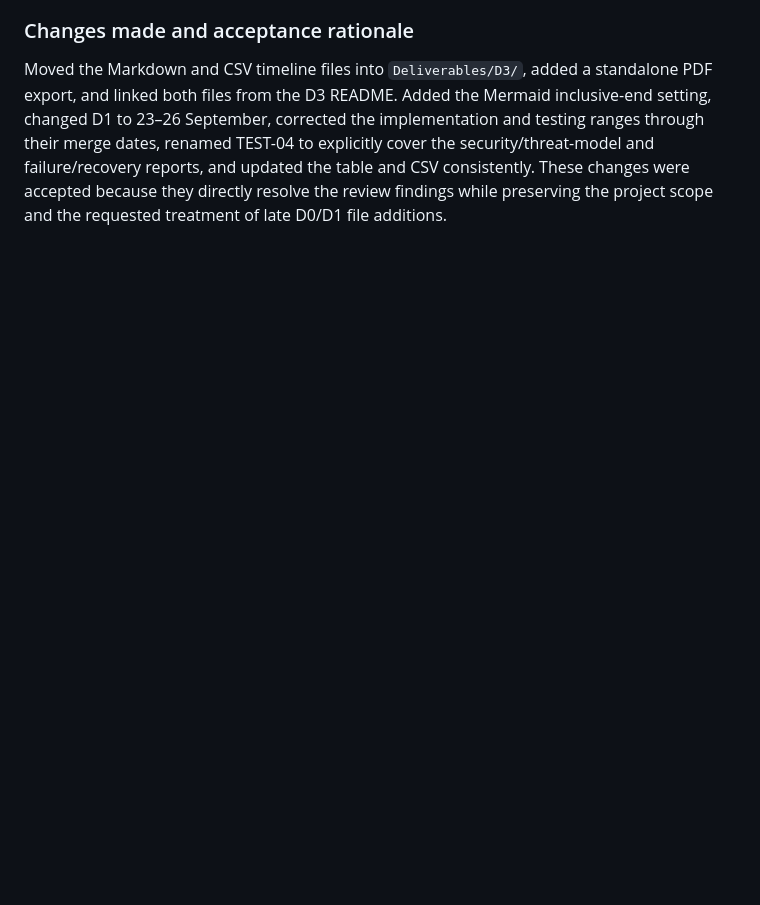
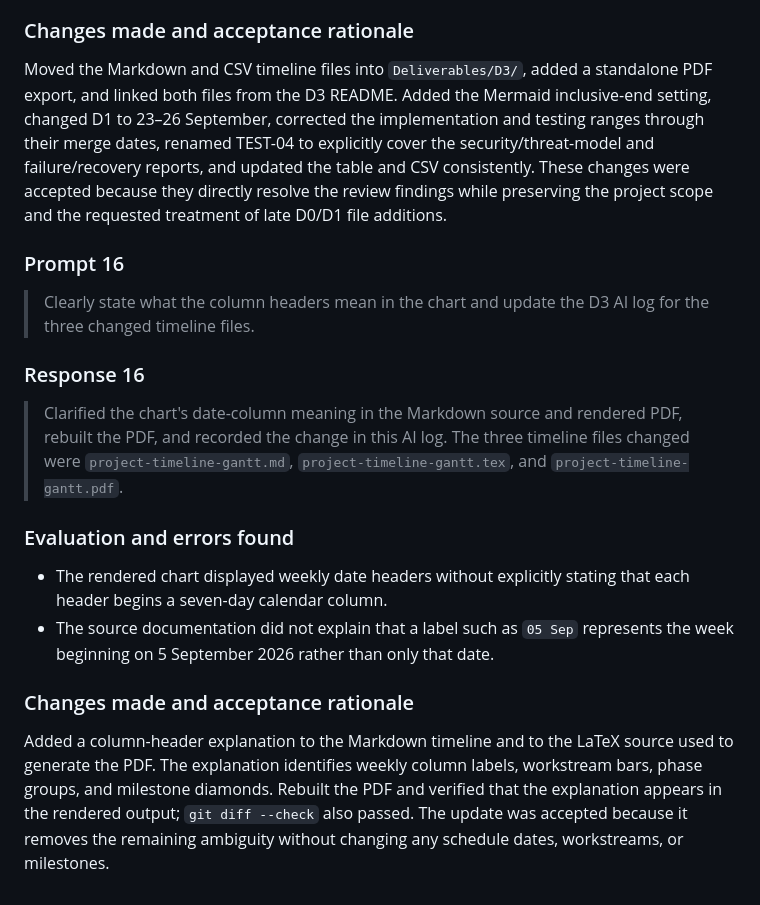
Before and after one commit to CS455-Carpooling/Campus_Ridepooling_Automation, a Markdown page: Deliverables/D3/AI_LOG.md, the part around the change. GitHub-like rendering; blank space fills up the shorter version.

Commit message:
ai log updated

```diff
--- a/Deliverables/D3/AI_LOG.md
+++ b/Deliverables/D3/AI_LOG.md
@@ -324,3 +324,32 @@ to explicitly cover the security/threat-model and failure/recovery reports,
 and updated the table and CSV consistently. These changes were accepted
 because they directly resolve the review findings while preserving the
 project scope and the requested treatment of late D0/D1 file additions.
+
+### Prompt 16
+
+> Clearly state what the column headers mean in the chart and update the D3 AI
+> log for the three changed timeline files.
+
+### Response 16
+
+> Clarified the chart's date-column meaning in the Markdown source and rendered
+> PDF, rebuilt the PDF, and recorded the change in this AI log. The three
+> timeline files changed were `project-timeline-gantt.md`,
+> `project-timeline-gantt.tex`, and `project-timeline-gantt.pdf`.
+
+### Evaluation and errors found
+
+- The rendered chart displayed weekly date headers without explicitly stating
+  that each header begins a seven-day calendar column.
+- The source documentation did not explain that a label such as `05 Sep`
+  represents the week beginning on 5 September 2026 rather than only that date.
+
+### Changes made and acceptance rationale
+
+Added a column-header explanation to the Markdown timeline and to the LaTeX
+source used to generate the PDF. The explanation identifies weekly column
+labels, workstream bars, phase groups, and milestone diamonds. Rebuilt the
+PDF and verified that the explanation appears in the rendered output; `git
+diff --check` also passed. The update was accepted because it removes the
+remaining ambiguity without changing any schedule dates, workstreams, or
+milestones.
```
